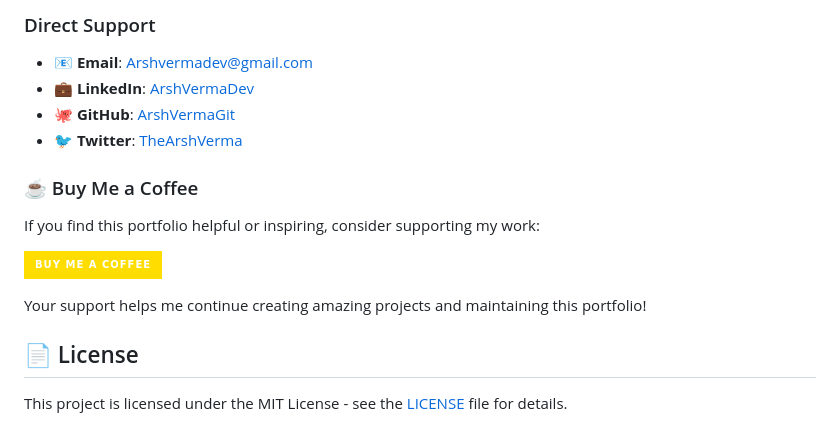
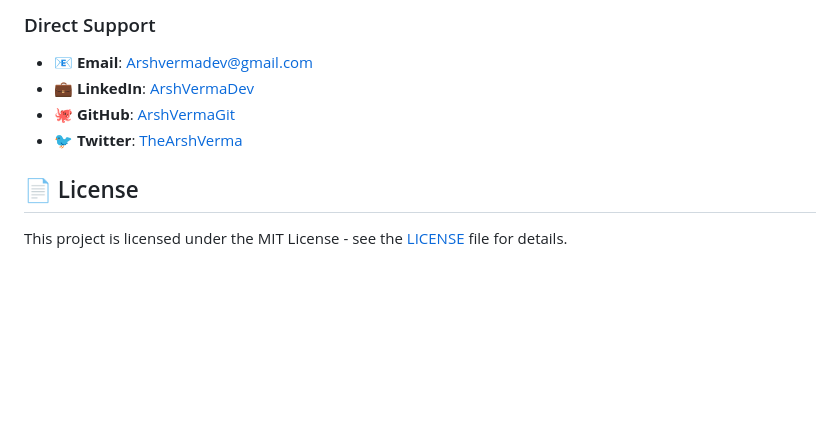
Before and after one commit to ArshVermaGit/ARSHCREATES, a Markdown page: README.md, the part around the change printed below. GitHub-like rendering; badges without logos; blank space fills up the shorter version.

```diff
--- a/README.md
+++ b/README.md
@@ -348,13 +300,6 @@ function addCustomSection(sectionName, data) {
 - 🐙 **GitHub**: [ArshVermaGit](https://github.com/ArshVermaGit)
 - 🐦 **Twitter**: [TheArshVerma](https://x.com/TheArshVerma)
 
-### ☕ Buy Me a Coffee
-If you find this portfolio helpful or inspiring, consider supporting my work:
-
-[![Buy Me a Coffee](https://img.shields.io/badge/Buy_Me_A_Coffee-FFDD00?style=for-the-badge&logo=buy-me-a-coffee&logoColor=black)](https://buymeacoffee.com/arshverma)
-
-Your support helps me continue creating amazing projects and maintaining this portfolio!
-
 ## 📄 License
 
 This project is licensed under the MIT License - see the [LICENSE](LICENSE) file for details.
```
Also changed, not shown: other parts of README.md (+1 -49 lines).
